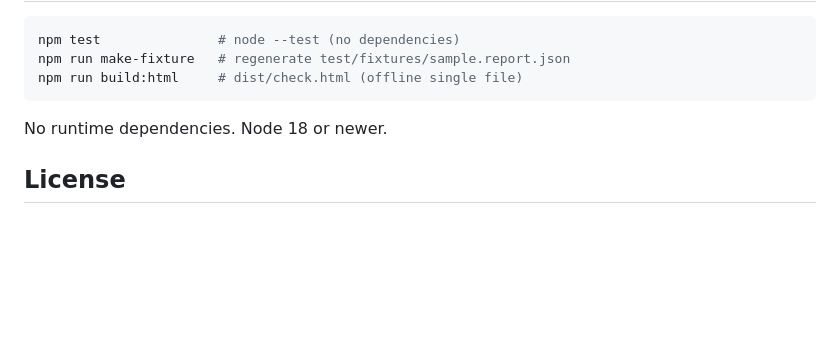
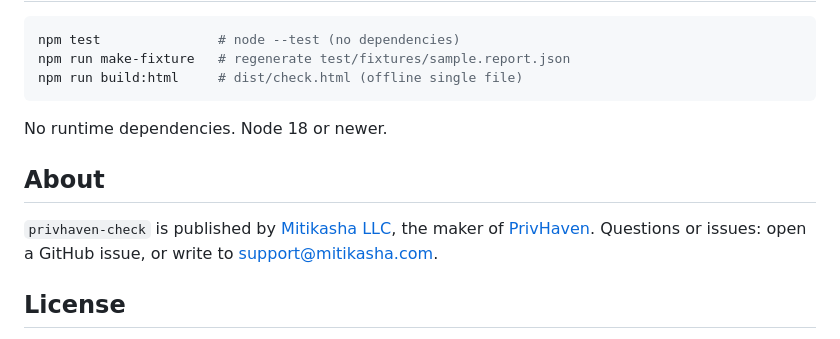
Before and after one commit to mitikasha-llc/privhaven-check, a Markdown page: README.md, the part around the change. Drawn GitHub-style; blank space fills up the shorter version.

Commit message:
docs(readme): link to Mitikasha LLC (mitikasha.com) and the support address

```diff
--- a/README.md
+++ b/README.md
@@ -89,6 +89,11 @@ npm run build:html     # dist/check.html (offline single file)
 
 No runtime dependencies. Node 18 or newer.
 
+## About
+
+`privhaven-check` is published by [Mitikasha LLC](https://mitikasha.com), the maker of [PrivHaven](https://privhaven.com).
+Questions or issues: open a GitHub issue, or write to support@mitikasha.com.
+
 ## License
 
 MIT. See [LICENSE](LICENSE). The PrivHaven detection engine is **not** part of this repository and
```
